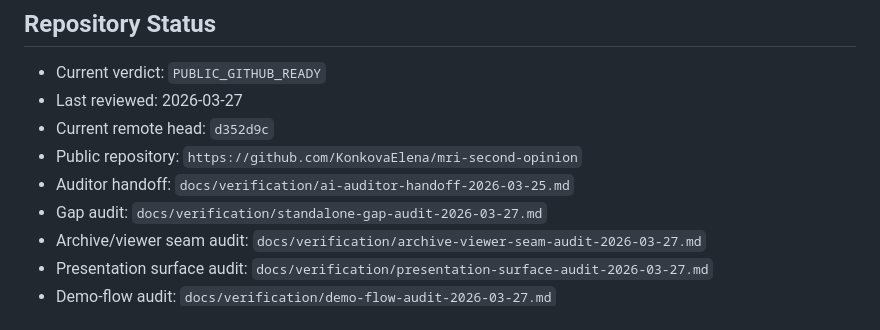
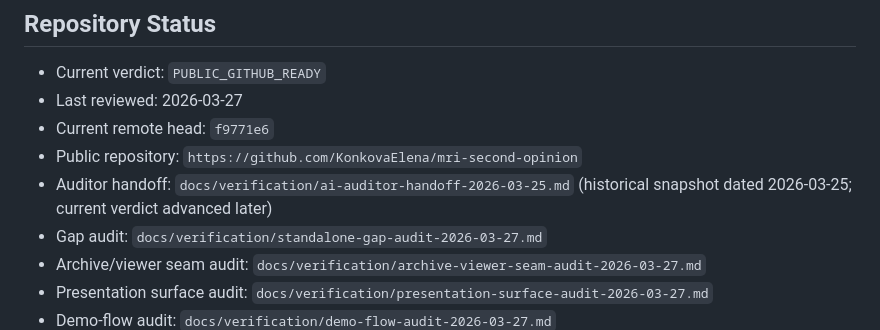
Before and after one commit to KonkovaElena/mri-second-opinion, a Markdown page: docs/verification/launch-evidence-index.md, the part around the change. Drawn GitHub-style.

```diff
--- a/docs/verification/launch-evidence-index.md
+++ b/docs/verification/launch-evidence-index.md
@@ -8,9 +8,9 @@ Every claim about launch readiness should link back to one or more artifacts lis
 
 - Current verdict: `PUBLIC_GITHUB_READY`
 - Last reviewed: 2026-03-27
-- Current remote head: `d352d9c`
+- Current remote head: `f9771e6`
 - Public repository: `https://github.com/KonkovaElena/mri-second-opinion`
-- Auditor handoff: `docs/verification/ai-auditor-handoff-2026-03-25.md`
+- Auditor handoff: `docs/verification/ai-auditor-handoff-2026-03-25.md` (historical snapshot dated 2026-03-25; current verdict advanced later)
 - Gap audit: `docs/verification/standalone-gap-audit-2026-03-27.md`
 - Archive/viewer seam audit: `docs/verification/archive-viewer-seam-audit-2026-03-27.md`
 - Presentation surface audit: `docs/verification/presentation-surface-audit-2026-03-27.md`
```
Also changed, not shown: docs/verification/ai-auditor-handoff-2026-03-25.md (+12 -0 lines).
